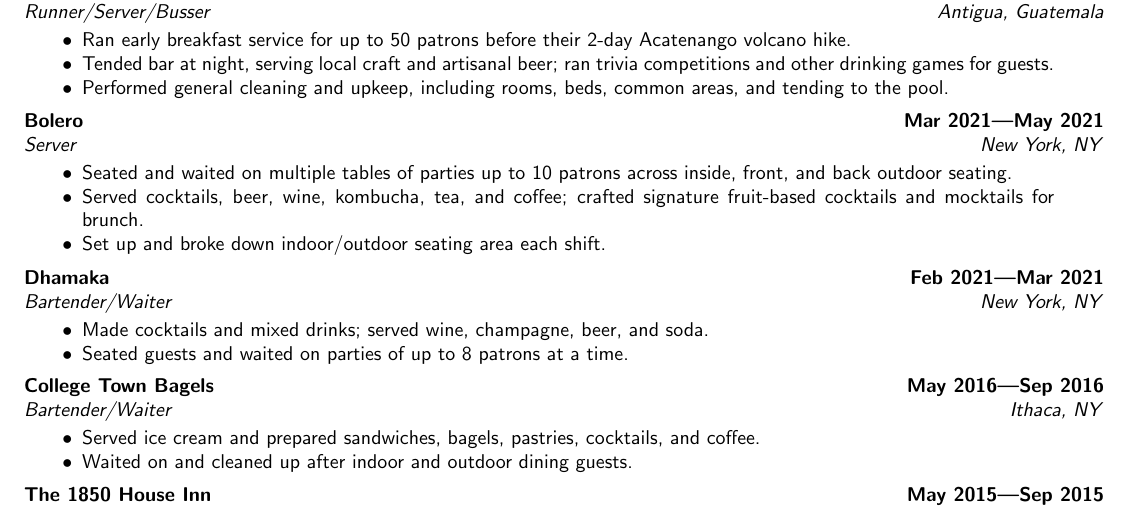
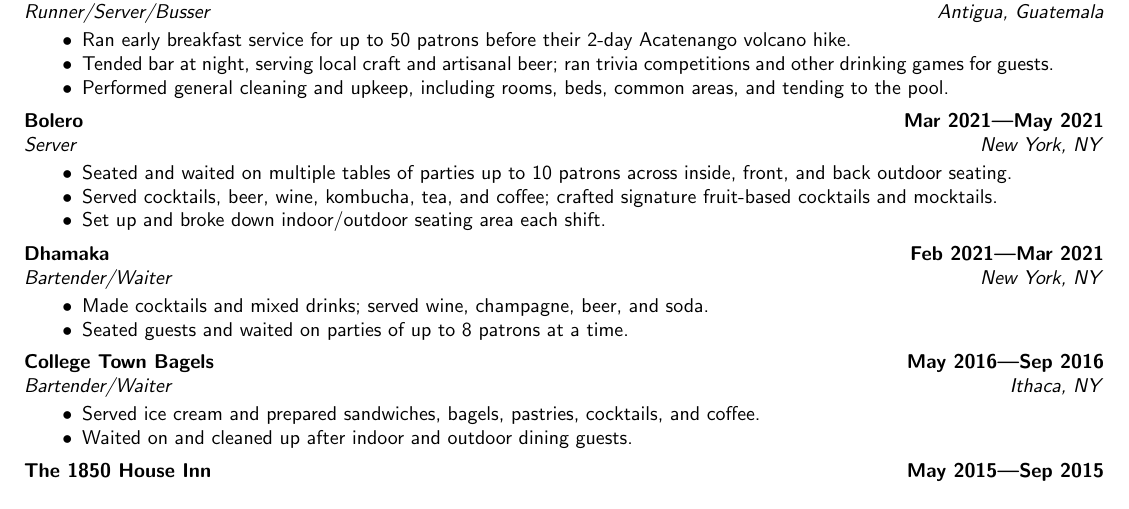
Before and after one commit to aidencullo/restaurant-resume, a LaTeX CV (resume.tex): part of the page, cut so that both start at the same text. Compiled offline with pdfLaTeX.

Commit message:
Drop 'for brunch' from Bolero drinks bullet

```diff
--- a/resume.tex
+++ b/resume.tex
@@ -172,7 +172,7 @@
 \subsubsectiontext{
     \begin{itemize}
         \item Seated and waited on multiple tables of parties up to 10 patrons across inside, front, and back outdoor seating.
-        \item Served cocktails, beer, wine, kombucha, tea, and coffee; crafted signature fruit-based cocktails and mocktails for brunch.
+        \item Served cocktails, beer, wine, kombucha, tea, and coffee; crafted signature fruit-based cocktails and mocktails.
         \item Set up and broke down indoor/outdoor seating area each shift.
     \end{itemize}
 }
```
Also changed, not shown: resume.pdf.
